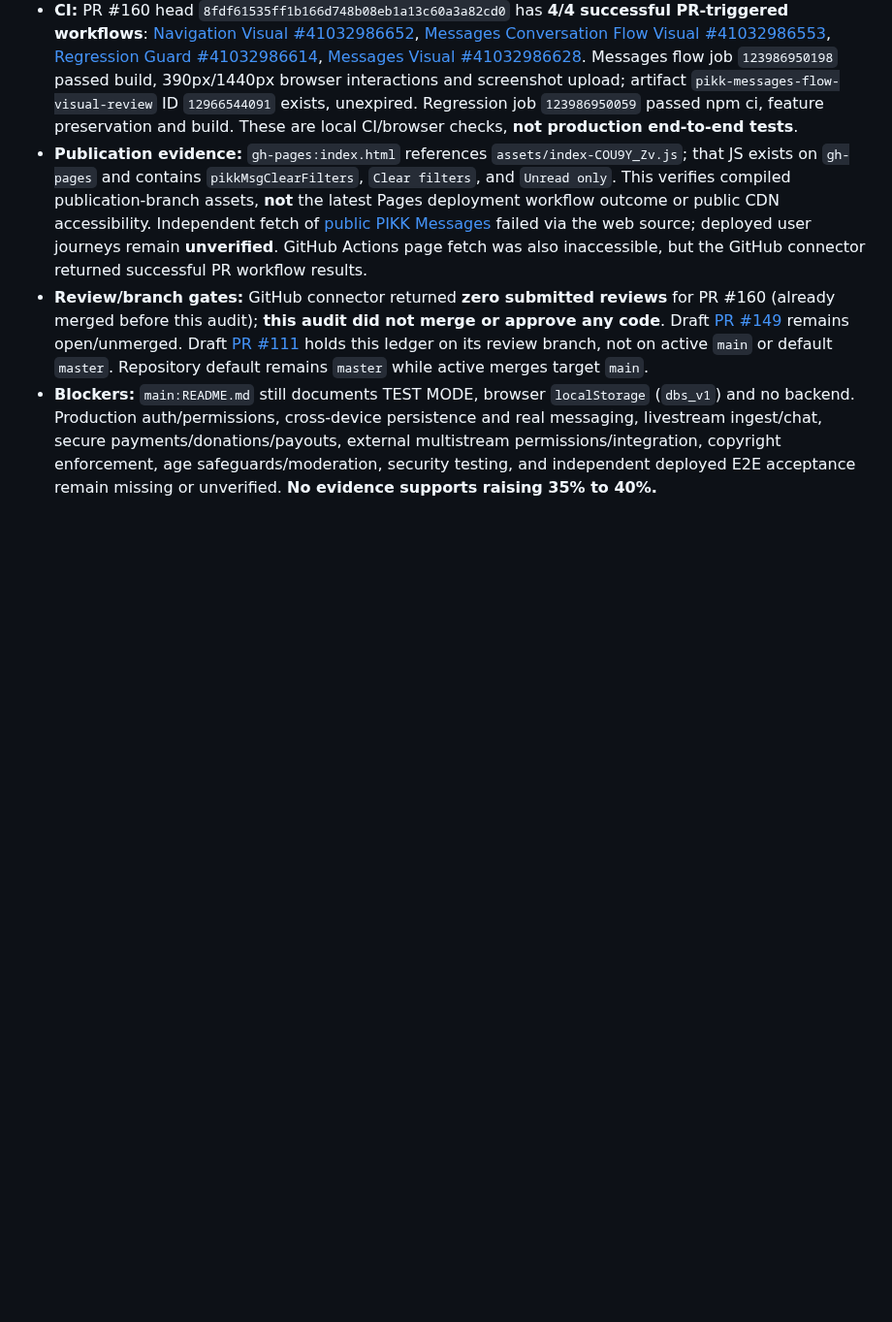
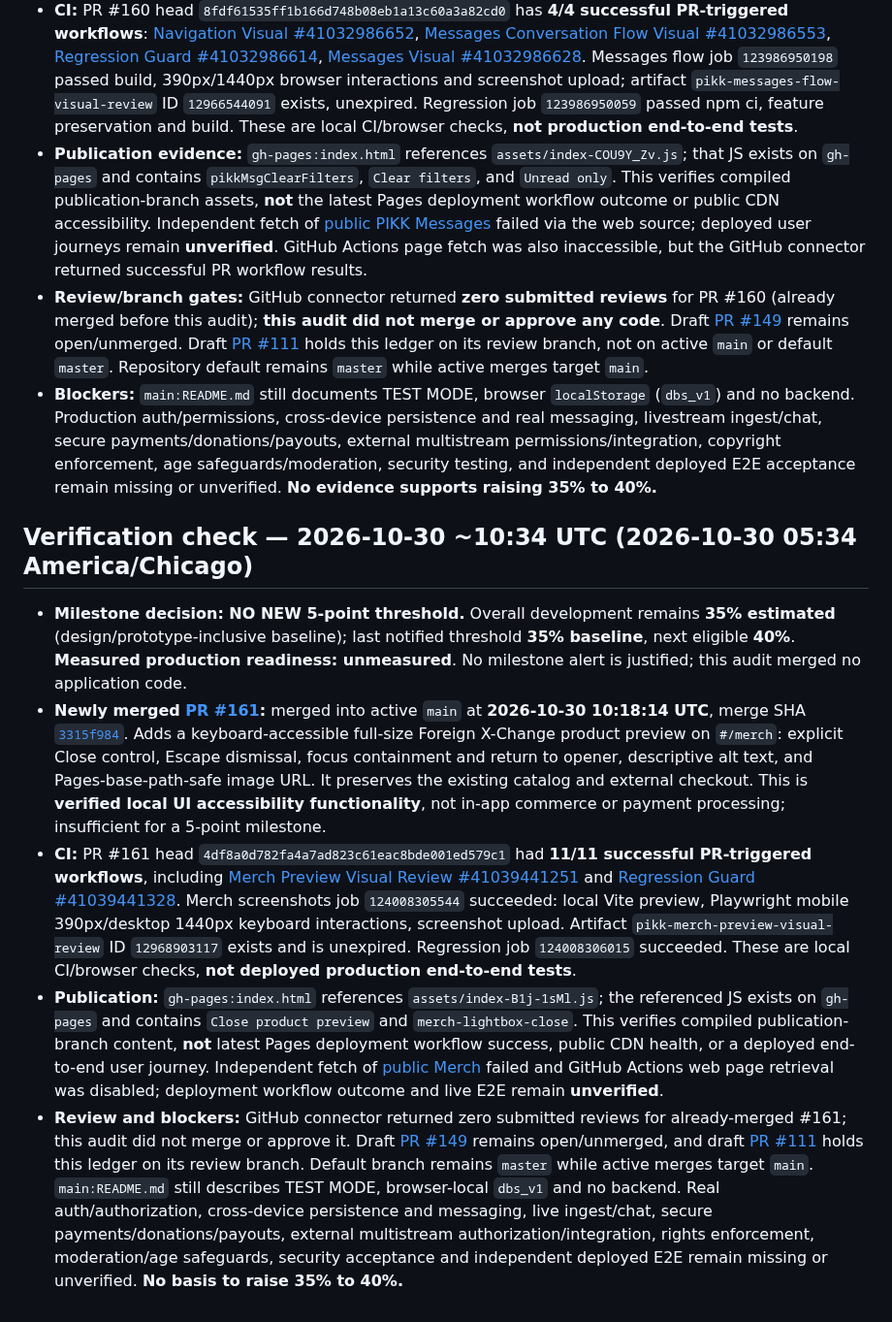
Before and after one commit to scrubdup/dbs-app, a Markdown page: docs/PIKK_PROGRESS_MILESTONES.md, the part around the change. Shown at 97% size. Rendered like a GitHub page; blank space fills up the shorter version.

Commit message:
docs: record Oct 30 merch accessibility verification; retain 35% milestone

```diff
--- a/docs/PIKK_PROGRESS_MILESTONES.md
+++ b/docs/PIKK_PROGRESS_MILESTONES.md
@@ -286,3 +286,11 @@ This file tracks *notification thresholds*, not marketing claims. It is stored o
 - **Publication evidence:** `gh-pages:index.html` references `assets/index-COU9Y_Zv.js`; that JS exists on `gh-pages` and contains `pikkMsgClearFilters`, `Clear filters`, and `Unread only`. This verifies compiled publication-branch assets, **not** the latest Pages deployment workflow outcome or public CDN accessibility. Independent fetch of [public PIKK Messages](https://scrubdup.github.io/pikk-app/#/messages) failed via the web source; deployed user journeys remain **unverified**. GitHub Actions page fetch was also inaccessible, but the GitHub connector returned successful PR workflow results.
 - **Review/branch gates:** GitHub connector returned **zero submitted reviews** for PR #160 (already merged before this audit); **this audit did not merge or approve any code**. Draft [PR #149](https://github.com/scrubdup/pikk-app/pull/149) remains open/unmerged. Draft [PR #111](https://github.com/scrubdup/pikk-app/pull/111) holds this ledger on its review branch, not on active `main` or default `master`. Repository default remains `master` while active merges target `main`.
 - **Blockers:** `main:README.md` still documents TEST MODE, browser `localStorage` (`dbs_v1`) and no backend. Production auth/permissions, cross-device persistence and real messaging, livestream ingest/chat, secure payments/donations/payouts, external multistream permissions/integration, copyright enforcement, age safeguards/moderation, security testing, and independent deployed E2E acceptance remain missing or unverified. **No evidence supports raising 35% to 40%.**
+
+
+## Verification check — 2026-10-30 ~10:34 UTC (2026-10-30 05:34 America/Chicago)
+- **Milestone decision: NO NEW 5-point threshold.** Overall development remains **35% estimated** (design/prototype-inclusive baseline); last notified threshold **35% baseline**, next eligible **40%**. **Measured production readiness: unmeasured**. No milestone alert is justified; this audit merged no application code.
+- **Newly merged [PR #161](https://github.com/scrubdup/pikk-app/pull/161):** merged into active `main` at **2026-10-30 10:18:14 UTC**, merge SHA [`3315f984`](https://github.com/scrubdup/pikk-app/commit/3315f9849923214bded7b4824af6e072ee57e687). Adds a keyboard-accessible full-size Foreign X-Change product preview on `#/merch`: explicit Close control, Escape dismissal, focus containment and return to opener, descriptive alt text, and Pages-base-path-safe image URL. It preserves the existing catalog and external checkout. This is **verified local UI accessibility functionality**, not in-app commerce or payment processing; insufficient for a 5-point milestone.
+- **CI:** PR #161 head `4df8a0d782fa4a7ad823c61eac8bde001ed579c1` had **11/11 successful PR-triggered workflows**, including [Merch Preview Visual Review #41039441251](https://github.com/scrubdup/pikk-app/actions/runs/41039441251) and [Regression Guard #41039441328](https://github.com/scrubdup/pikk-app/actions/runs/41039441328). Merch screenshots job `124008305544` succeeded: local Vite preview, Playwright mobile 390px/desktop 1440px keyboard interactions, screenshot upload. Artifact `pikk-merch-preview-visual-review` ID `12968903117` exists and is unexpired. Regression job `124008306015` succeeded. These are local CI/browser checks, **not deployed production end-to-end tests**.
+- **Publication:** `gh-pages:index.html` references `assets/index-B1j-1sMl.js`; the referenced JS exists on `gh-pages` and contains `Close product preview` and `merch-lightbox-close`. This verifies compiled publication-branch content, **not** latest Pages deployment workflow success, public CDN health, or a deployed end-to-end user journey. Independent fetch of [public Merch](https://scrubdup.github.io/pikk-app/#/merch) failed and GitHub Actions web page retrieval was disabled; deployment workflow outcome and live E2E remain **unverified**.
+- **Review and blockers:** GitHub connector returned zero submitted reviews for already-merged #161; this audit did not merge or approve it. Draft [PR #149](https://github.com/scrubdup/pikk-app/pull/149) remains open/unmerged, and draft [PR #111](https://github.com/scrubdup/pikk-app/pull/111) holds this ledger on its review branch. Default branch remains `master` while active merges target `main`. `main:README.md` still describes TEST MODE, browser-local `dbs_v1` and no backend. Real auth/authorization, cross-device persistence and messaging, live ingest/chat, secure payments/donations/payouts, external multistream authorization/integration, rights enforcement, moderation/age safeguards, security acceptance and independent deployed E2E remain missing or unverified. **No basis to raise 35% to 40%.**
```
